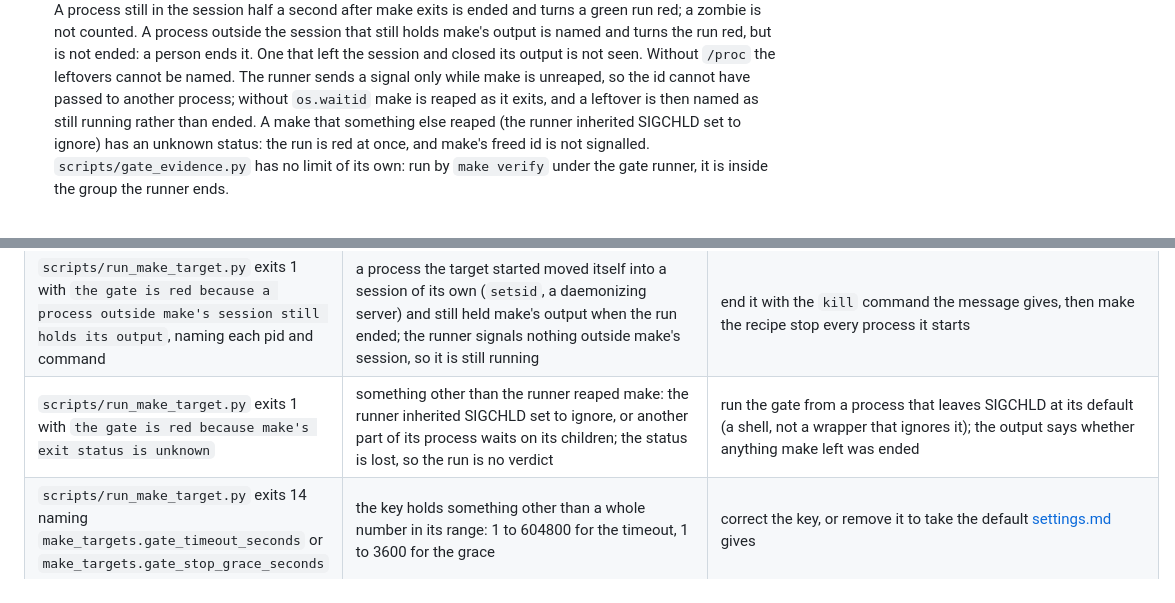
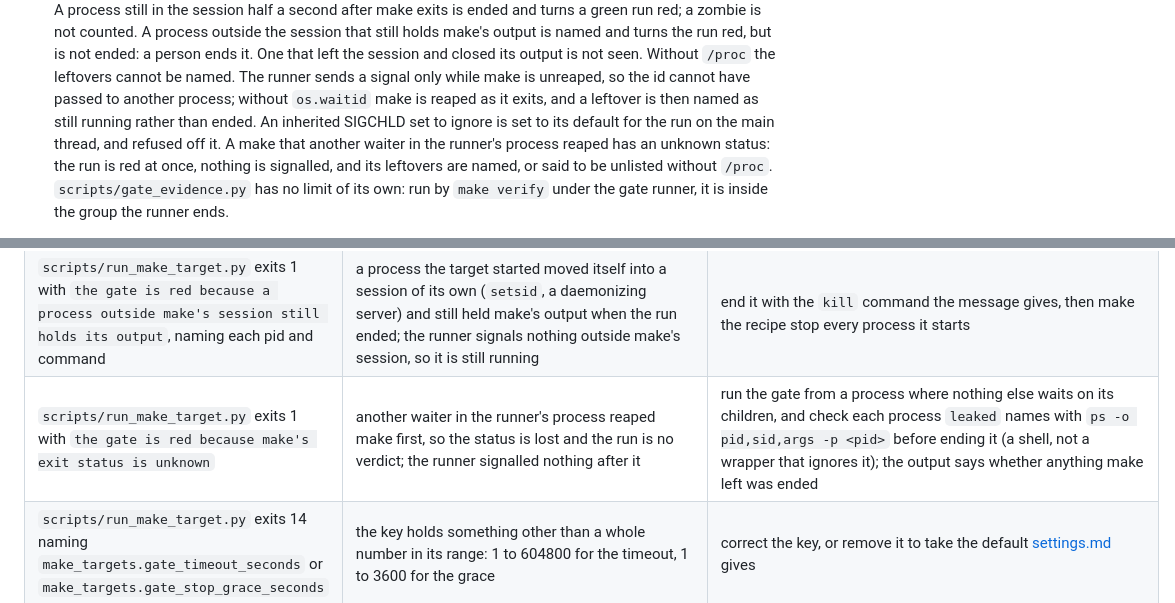
Before and after one commit to JuanSync7/project-keel, a Markdown page: docs/guides/limits-and-troubleshooting.md, 2 parts joined by grey strips. Drawn GitHub-style.

```diff
--- a/docs/guides/limits-and-troubleshooting.md
+++ b/docs/guides/limits-and-troubleshooting.md
@@ -79,9 +79,11 @@ own limits, is a row of the [feature catalogue](../reference/features.md).
   Without `/proc` the leftovers cannot be named. The runner sends a signal
   only while make is unreaped, so the id cannot have passed to another
   process; without `os.waitid` make is reaped as it exits, and a leftover is
-  then named as still running rather than ended. A make that something else
-  reaped (the runner inherited SIGCHLD set to ignore) has an unknown status:
-  the run is red at once, and make's freed id is not signalled.
+  then named as still running rather than ended. An inherited SIGCHLD set to
+  ignore is set to its default for the run on the main thread, and refused
+  off it. A make that another waiter in the runner's process reaped has an
+  unknown status: the run is red at once, nothing is signalled, and its
+  leftovers are named, or said to be unlisted without `/proc`.
   `scripts/gate_evidence.py` has no limit of its
   own: run by `make verify` under the gate runner, it is inside the group the
   runner ends.
@@ -691,5 +693,5 @@ kept on purpose, such as a test fixture, with its reason.
 | `scripts/run_make_target.py` exits 1 with `the gate timed out, and every process in make's session was ended` | make ran longer than `--timeout`, else config/project.json `make_targets.gate_timeout_seconds` (`14400` as shipped; a full `make verify` measured 3 h 12 min on the slowest host) | if the output was still progressing, raise `--timeout` or `make_targets.gate_timeout_seconds`; otherwise find the step that hung in the output |
 | `scripts/run_make_target.py` exits 1 with `the gate is red because the target leaked a process`, naming each pid and command | make exited 0 but a process it started (a server, a watcher, a background job) was still running in its session; the runner ended it | make the recipe stop or wait for everything it starts before it exits |
 | `scripts/run_make_target.py` exits 1 with `the gate is red because a process outside make's session still holds its output`, naming each pid and command | a process the target started moved itself into a session of its own (`setsid`, a daemonizing server) and still held make's output when the run ended; the runner signals nothing outside make's session, so it is still running | end it with the `kill` command the message gives, then make the recipe stop every process it starts |
-| `scripts/run_make_target.py` exits 1 with `the gate is red because make's exit status is unknown` | something other than the runner reaped make: the runner inherited SIGCHLD set to ignore, or another part of its process waits on its children; the status is lost, so the run is no verdict | run the gate from a process that leaves SIGCHLD at its default (a shell, not a wrapper that ignores it); the output says whether anything make left was ended |
+| `scripts/run_make_target.py` exits 1 with `the gate is red because make's exit status is unknown` | another waiter in the runner's process reaped make first, so the status is lost and the run is no verdict; the runner signalled nothing after it | run the gate from a process where nothing else waits on its children, and check each process `leaked` names with `ps -o pid,sid,args -p <pid>` before ending it (a shell, not a wrapper that ignores it); the output says whether anything make left was ended |
 | `scripts/run_make_target.py` exits 14 naming `make_targets.gate_timeout_seconds` or `make_targets.gate_stop_grace_seconds` | the key holds something other than a whole number in its range: 1 to 604800 for the timeout, 1 to 3600 for the grace | correct the key, or remove it to take the default [settings.md](../reference/settings.md) gives |
```
Also changed, not shown: CHANGELOG.md (+6 -4 lines), agents/tools/run_make_target.tool.md (+17 -13 lines).
